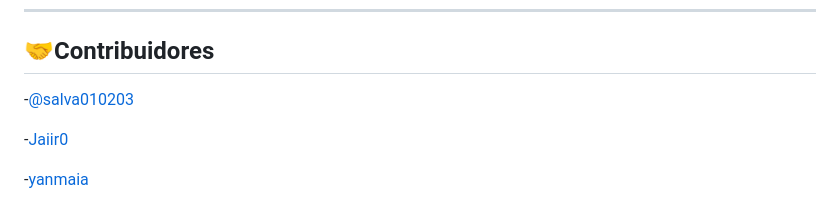
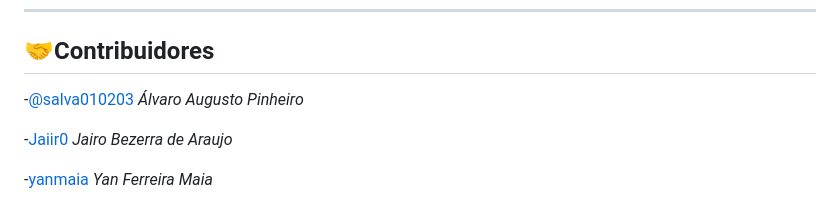
Before and after one commit to alva010203/ASA-Entrega-01, a Markdown page: README.md, the part around the change. Rendered like a GitHub page.

```diff
--- a/README.md
+++ b/README.md
@@ -82,8 +82,8 @@ atividade-asa-01/               # Raiz do projeto da atividade ASA‑01
 <a name="Contribuidores"></a>
 ## 🤝Contribuidores
 
--[@salva010203](https://github.com/alva010203)
+-[@salva010203](https://github.com/alva010203) *Álvaro Augusto Pinheiro*
 
--[Jaiir0](https://github.com/Jaiir0)
+-[Jaiir0](https://github.com/Jaiir0) *Jairo Bezerra de Araujo*
 
--[yanmaia](https://github.com/yanmaia)
+-[yanmaia](https://github.com/yanmaia) *Yan Ferreira Maia*
```
